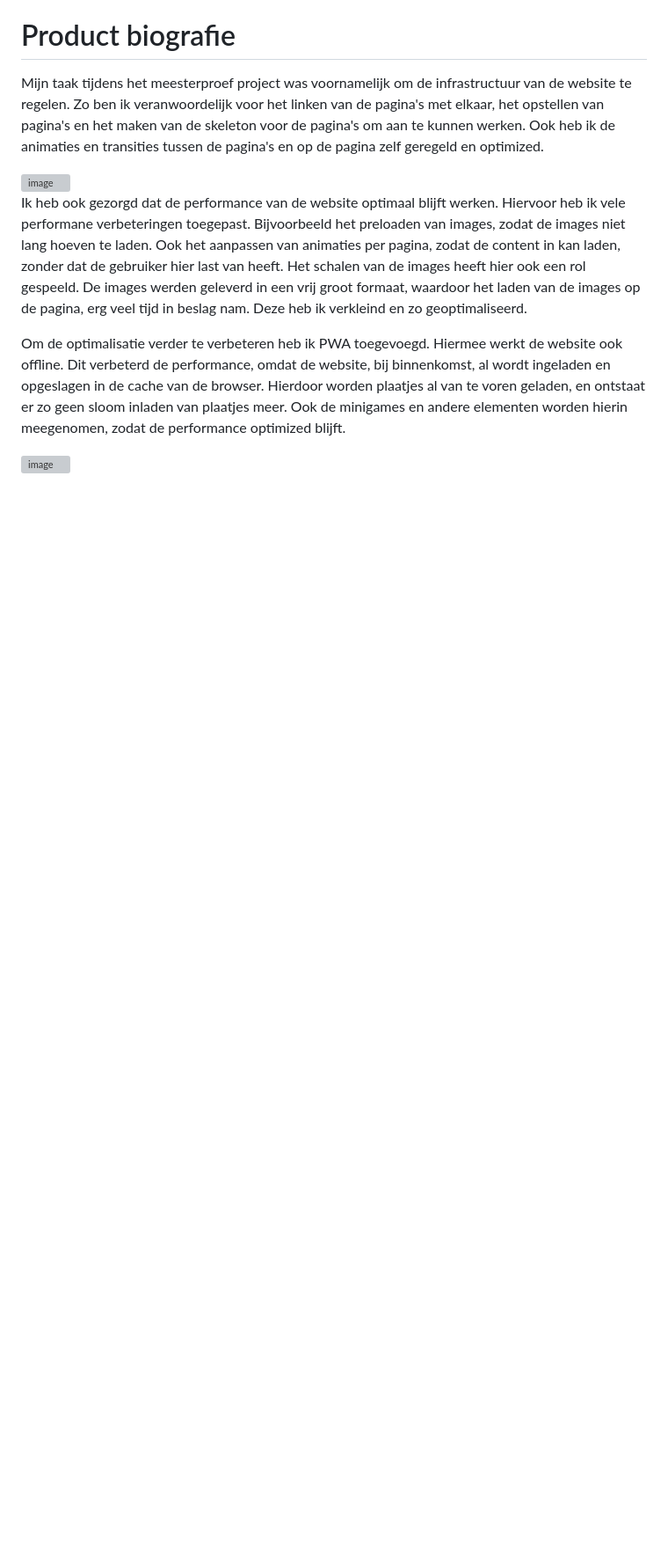
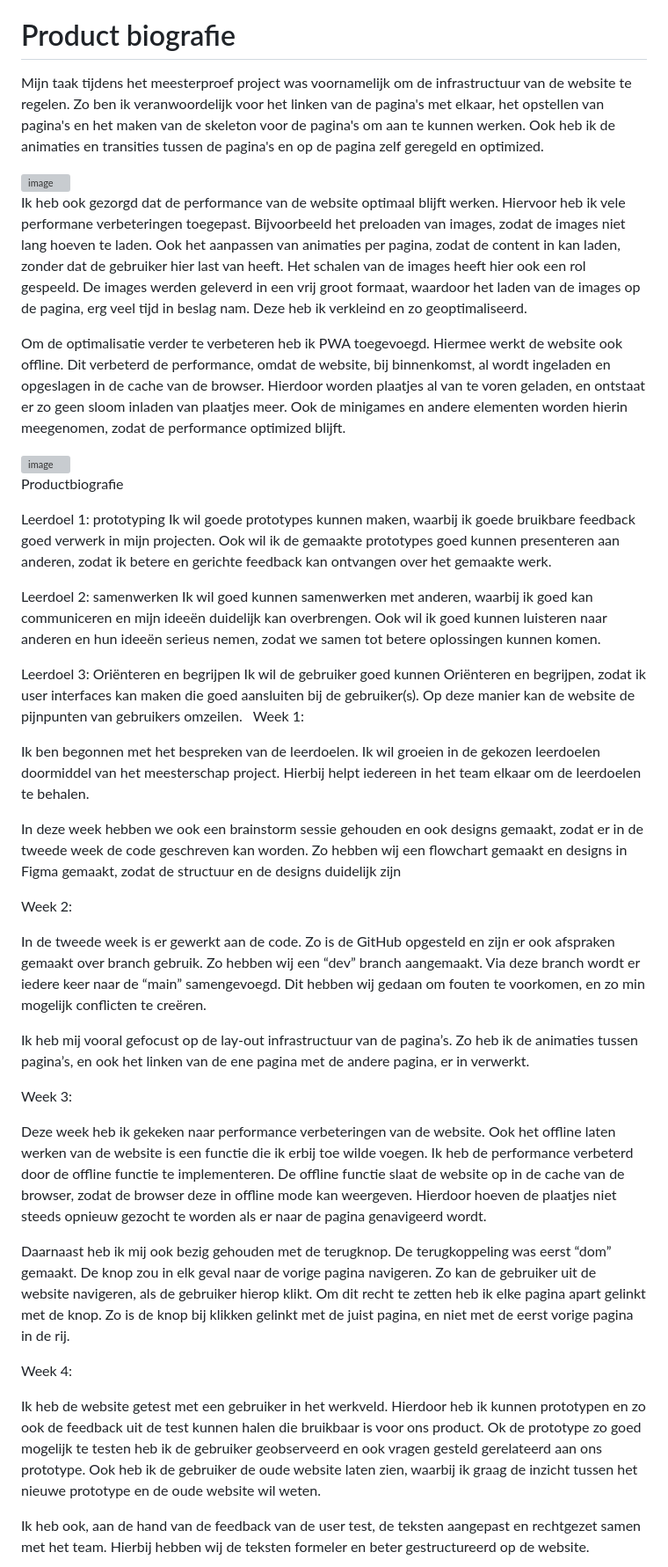
Before and after one commit to Braham3030/Webdev_Blog_Meesterschap, a Markdown page: README.md, the part around the change. Shown at 88% size. GitHub-like rendering; blank space fills up the shorter version; grey boxes are pictures that could not be loaded.

```diff
--- a/README.md
+++ b/README.md
@@ -546,3 +546,52 @@ Ik heb ook gezorgd dat de performance van de website optimaal blijft werken. Hie
 Om de optimalisatie verder te verbeteren heb ik PWA toegevoegd. Hiermee werkt de website ook offline. Dit verbeterd de performance, omdat de website, bij binnenkomst, al wordt ingeladen en opgeslagen in de cache van de browser. Hierdoor worden plaatjes al van te voren geladen, en ontstaat er zo geen sloom inladen van plaatjes meer. Ook de minigames en andere elementen worden hierin meegenomen, zodat de performance optimized blijft.
 
 <img width="1015" height="1235" alt="image" src="https://github.com/user-attachments/assets/6f7946f8-81a0-4031-9497-fc7b605c7157" />
+
+
+
+
+
+
+
+
+
+
+
+
+
+Productbiografie
+
+Leerdoel 1: prototyping
+Ik wil goede prototypes kunnen maken, waarbij ik goede bruikbare feedback goed verwerk in mijn projecten. Ook wil ik de gemaakte prototypes goed kunnen presenteren aan anderen, zodat ik betere en gerichte feedback kan ontvangen over het gemaakte werk.
+
+
+Leerdoel 2: samenwerken
+Ik wil goed kunnen samenwerken met anderen, waarbij ik goed kan communiceren en mijn ideeën duidelijk kan overbrengen. Ook wil ik goed kunnen luisteren naar anderen en hun ideeën serieus nemen, zodat we samen tot betere oplossingen kunnen komen.
+
+
+Leerdoel 3: Oriënteren en begrijpen
+Ik wil de gebruiker goed kunnen Oriënteren en begrijpen, zodat ik user interfaces kan maken die goed aansluiten bij de gebruiker(s). Op deze manier kan de website de pijnpunten van gebruikers omzeilen.
+
+Week 1:
+
+Ik ben begonnen met het bespreken van de leerdoelen. Ik wil groeien in de gekozen leerdoelen doormiddel van het meesterschap project. Hierbij helpt iedereen in het team elkaar om de leerdoelen te behalen.
+
+In deze week hebben we ook een brainstorm sessie gehouden en ook designs gemaakt, zodat er in de tweede week de code geschreven kan worden. Zo hebben wij een flowchart gemaakt en designs in Figma gemaakt, zodat de structuur en de designs duidelijk zijn
+
+Week 2:
+
+In de tweede week is er gewerkt aan de code. Zo is de GitHub opgesteld en zijn er ook afspraken gemaakt over branch gebruik. Zo hebben wij een “dev” branch aangemaakt. Via deze branch wordt er iedere keer naar de “main” samengevoegd. Dit hebben wij gedaan om fouten te voorkomen, en zo min mogelijk conflicten te creëren.
+
+Ik heb mij vooral gefocust op de lay-out infrastructuur van de pagina’s. Zo heb ik de animaties tussen pagina’s, en ook het linken van de ene pagina met de andere pagina, er in verwerkt.
+
+Week 3:
+
+Deze week heb ik gekeken naar performance verbeteringen van de website. Ook het offline laten werken van de website is een functie die ik erbij toe wilde voegen. Ik heb de performance verbeterd door de offline functie te implementeren. De offline functie slaat de website op in de cache van de browser, zodat de browser deze in offline mode kan weergeven. Hierdoor hoeven de plaatjes niet steeds opnieuw gezocht te worden als er naar de pagina genavigeerd wordt.
+
+Daarnaast heb ik mij ook bezig gehouden met de terugknop. De terugkoppeling was eerst “dom” gemaakt. De knop zou in elk geval naar de vorige pagina navigeren. Zo kan de gebruiker uit de website navigeren, als de gebruiker hierop klikt. Om dit recht te zetten heb ik elke pagina apart gelinkt met de knop. Zo is de knop bij klikken gelinkt met de juist pagina, en niet met de eerst vorige pagina in de rij.
+
+Week 4:
+
+Ik heb de website getest met een gebruiker in het werkveld. Hierdoor heb ik kunnen prototypen en zo ook de feedback uit de test kunnen halen die bruikbaar is voor ons product. Ok de prototype zo goed mogelijk te testen heb ik de gebruiker geobserveerd en ook vragen gesteld gerelateerd aan ons prototype. Ook heb ik de gebruiker de oude website laten zien, waarbij ik graag de inzicht tussen het nieuwe prototype en de oude website wil weten.
+
+Ik heb ook, aan de hand van de feedback van de user test, de teksten aangepast en rechtgezet samen met het team. Hierbij hebben wij de teksten formeler en beter gestructureerd op de website.
```
